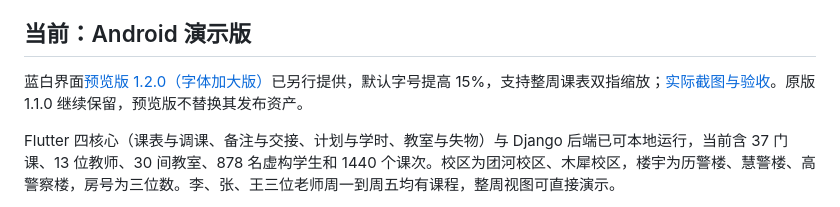
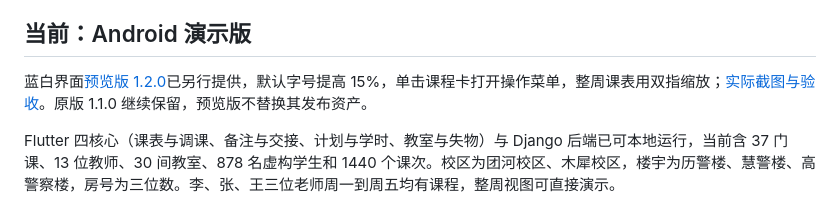
Before and after one commit to xuanfengdabiti/teacher-schedule-app, a Markdown page: README.md, the part around the change. Drawn GitHub-style.

Commit message:
fix(schedule): open actions on tap and keep pinch-only overview

```diff
--- a/README.md
+++ b/README.md
@@ -4,7 +4,7 @@
 
 ## 当前：Android 演示版
 
-蓝白界面[预览版 1.2.0（字体加大版）](https://github.com/xuanfengdabiti/teacher-schedule-app/releases/tag/v1.2.0-preview.2)已另行提供，默认字号提高 15%，支持整周课表双指缩放；[实际截图与验收](docs/blue-ui-preview.md)。原版 1.1.0 继续保留，预览版不替换其发布资产。
+蓝白界面[预览版 1.2.0](https://github.com/xuanfengdabiti/teacher-schedule-app/releases/tag/v1.2.0-preview.3)已另行提供，默认字号提高 15%，单击课程卡打开操作菜单，整周课表用双指缩放；[实际截图与验收](docs/blue-ui-preview.md)。原版 1.1.0 继续保留，预览版不替换其发布资产。
 
 Flutter 四核心（课表与调课、备注与交接、计划与学时、教室与失物）与 Django 后端已可本地运行，当前含 37 门课、13 位教师、30 间教室、878 名虚构学生和 1440 个课次。校区为团河校区、木犀校区，楼宇为历警楼、慧警楼、高警察楼，房号为三位数。李、张、王三位老师周一到周五均有课程，整周视图可直接演示。
 
```
Also changed, not shown: docs/blue-ui-preview.md (+9 -3 lines), docs/screenshots/ui-pinch-clean.png (added), docs/screenshots/ui-pinch-zoom.png (added), docs/screenshots/ui-tap-menu.png (added), 5 other files.
